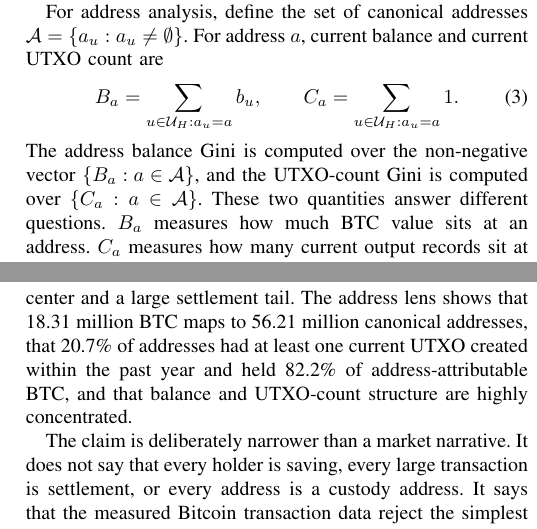
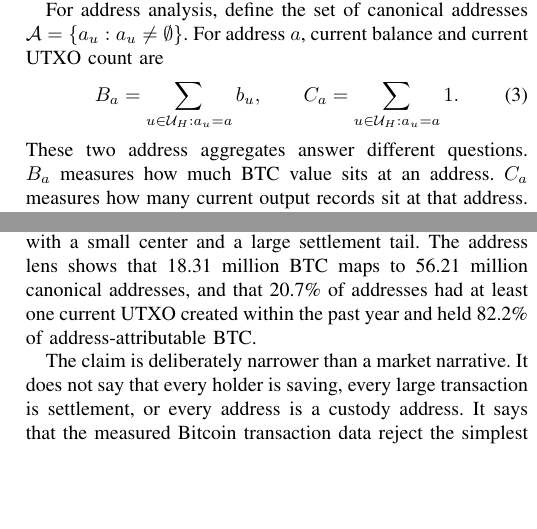
Before and after one commit to xodn348/ray.project-reproducibility, a LaTeX paper (paper/paper.tex): two parts of the columns of pages 3 and 9 of 10, joined at a grey line, cut so that both start at the same text, the shorter picture padded with empty space. Compiled offline with pdfLaTeX.

Commit message:
Remove nonessential Gini reporting
Drop the Gini definitions and values because the address section already explains concentration through direct counts, shares, and top-rank evidence.

Constraint: keep the reproducibility source aligned with the final submission and remove source comments that looked like internal process notes.

Rejected: keeping Gini values in the address section | they added a statistic that was not needed for the paper's main flow.

Confidence: high

Scope-risk: narrow

Tested: bash scripts/phase2/regen_all.sh; output is 10 pages, 8 includegraphics, and 0 final-pass warnings.

Not-tested: Fresh clone rebuild on a separate machine.

```diff
--- a/paper/paper.tex
+++ b/paper/paper.tex
@@ -265,11 +265,9 @@ and current UTXO count are
   B_a=\sum_{u\in\mathcal{U}_H:a_u=a} b_u,\qquad
   C_a=\sum_{u\in\mathcal{U}_H:a_u=a} 1.
 \end{equation}
-The address balance Gini is computed over the non-negative vector
-$\{B_a:a\in\mathcal{A}\}$, and the UTXO-count Gini is computed over
-$\{C_a:a\in\mathcal{A}\}$. These two quantities answer different
-questions. $B_a$ measures how much BTC value sits at an address. $C_a$
-measures how many current output records sit at that address. Address
+These two address aggregates answer different questions. $B_a$ measures
+how much BTC value sits at an address. $C_a$ measures how many current
+output records sit at that address. Address
 dormancy uses the most recent current UTXO at an address. This is
 intentionally conservative: if a large old address receives one recent
 output, the entire address is classified as more recent, so the
@@ -744,7 +742,9 @@ one year old and 43.0\% is at least three years old. The sink lens shows
 that 33.3\% remains unspent after at least five years. The one-year flow
 lens shows a recent transaction distribution with a small center and a
 large settlement tail. The address lens shows that 18.31 million BTC maps
-to 56.21 million canonical addresses, that 20.7\% of addresses had at least one current UTXO created within the past year and held 82.2\% of address-attributable BTC, and that balance and UTXO-count structure are highly concentrated.
+to 56.21 million canonical addresses, and that 20.7\% of addresses had at
+least one current UTXO created within the past year and held 82.2\% of
+address-attributable BTC.
 
 The claim is deliberately narrower than a market narrative. It does not
 say that every holder is saving, every large transaction is settlement,
```
Also changed, not shown: paper/references.bib (+0 -32 lines).
